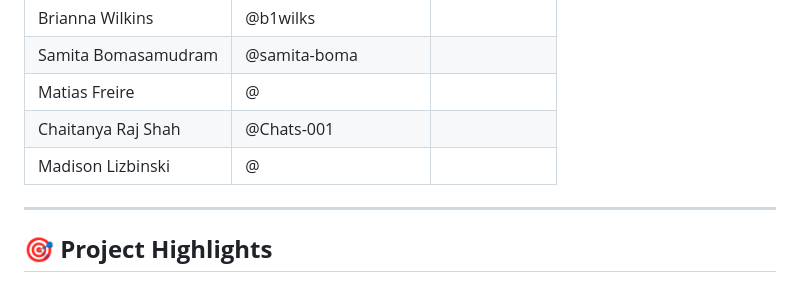
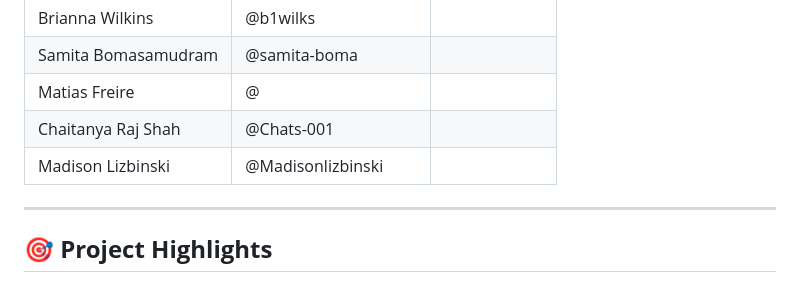
Before and after one commit to Break-Through-Tech/KPMG-1D-ai-research-intelligence-agent-for-business-insight-translation, a Markdown page: README.md, the part around the change. Drawn GitHub-style.

```diff
--- a/README.md
+++ b/README.md
@@ -13,7 +13,7 @@
 | Samita Bomasamudram    | @samita-boma  |                                                                          |
 | Matias Freire          | @             |                                                                          |
 | Chaitanya Raj Shah     | @Chats-001    |                                                                          |
-| Madison Lizbinski      | @             |                                                                          |
+| Madison Lizbinski      | @Madisonlizbinski   |                                                                          |
 
 ---
 
```
